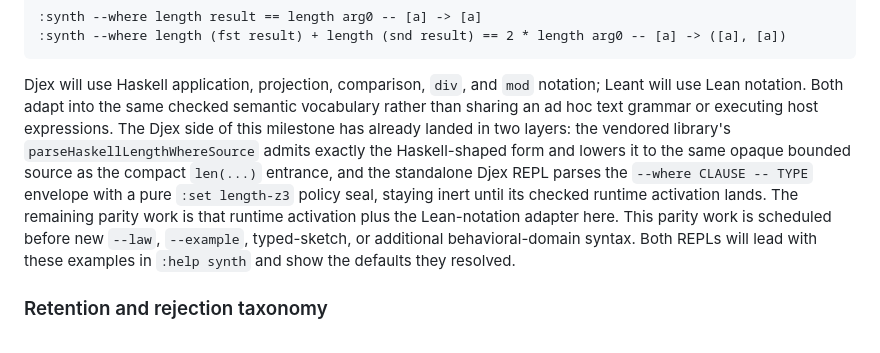
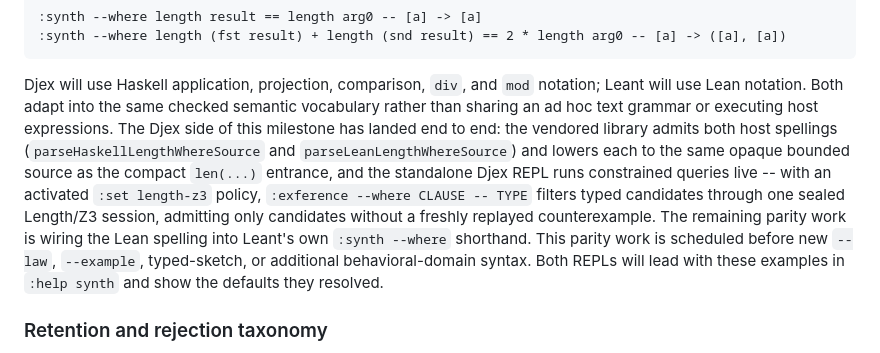
Before and after one commit to VladimirReshetnikov/Leant, a Markdown page: docs/length-ranking.md, the part around the change. Rendered like a GitHub page.

Commit message:
Record the Djex where milestone as shipped end to end
Djex's runtime activation landed within the hour: with an activated
:set length-z3 policy, the standalone REPL's ":exference --where
CLAUSE -- TYPE" now filters typed candidates through one sealed
Length/Z3 session, and the vendored library gained the third,
Lean-shaped parser entrance (parseLeanLengthWhereSource).  The parity
plan in docs/length-ranking.md and the README pointer described that
half as inert surface grammar awaiting activation; both now state the
shipped behavior and narrow the open work to wiring the Lean spelling
into Leant's own :synth --where shorthand.

Co-Authored-By: Claude Fable 5 <noreply@anthropic.com>

```diff
--- a/docs/length-ranking.md
+++ b/docs/length-ranking.md
@@ -419,13 +419,16 @@ corresponding Haskell-shaped form at the same time:
 Djex will use Haskell application, projection, comparison, `div`, and `mod`
 notation; Leant will use Lean notation. Both adapt into the same checked
 semantic vocabulary rather than sharing an ad hoc text grammar or executing
-host expressions. The Djex side of this milestone has already landed in two
-layers: the vendored library's `parseHaskellLengthWhereSource` admits exactly
-the Haskell-shaped form and lowers it to the same opaque bounded source as
-the compact `len(...)` entrance, and the standalone Djex REPL parses the
-`--where CLAUSE -- TYPE` envelope with a pure `:set length-z3` policy seal,
-staying inert until its checked runtime activation lands. The remaining
-parity work is that runtime activation plus the Lean-notation adapter here. This parity work is scheduled before new `--law`,
+host expressions. The Djex side of this milestone has landed end to end:
+the vendored library admits both host spellings
+(`parseHaskellLengthWhereSource` and `parseLeanLengthWhereSource`) and
+lowers each to the same opaque bounded source as the compact `len(...)`
+entrance, and the standalone Djex REPL runs constrained queries live --
+with an activated `:set length-z3` policy, `:exference --where CLAUSE --
+TYPE` filters typed candidates through one sealed Length/Z3 session,
+admitting only candidates without a freshly replayed counterexample. The
+remaining parity work is wiring the Lean spelling into Leant's own
+`:synth --where` shorthand. This parity work is scheduled before new `--law`,
 `--example`, typed-sketch, or additional behavioral-domain syntax. Both REPLs
 will lead with these examples in `:help synth` and show the defaults they
 resolved.
```
Also changed, not shown: README.md (+3 -3 lines).
